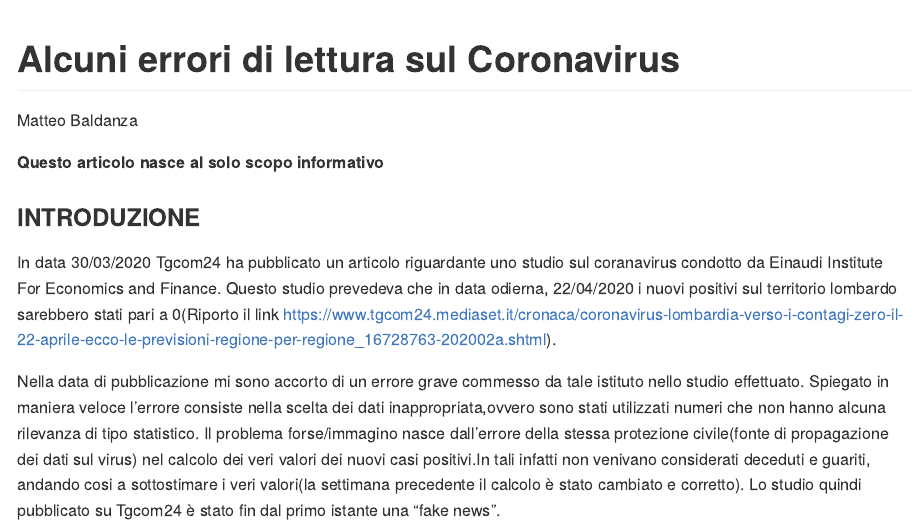
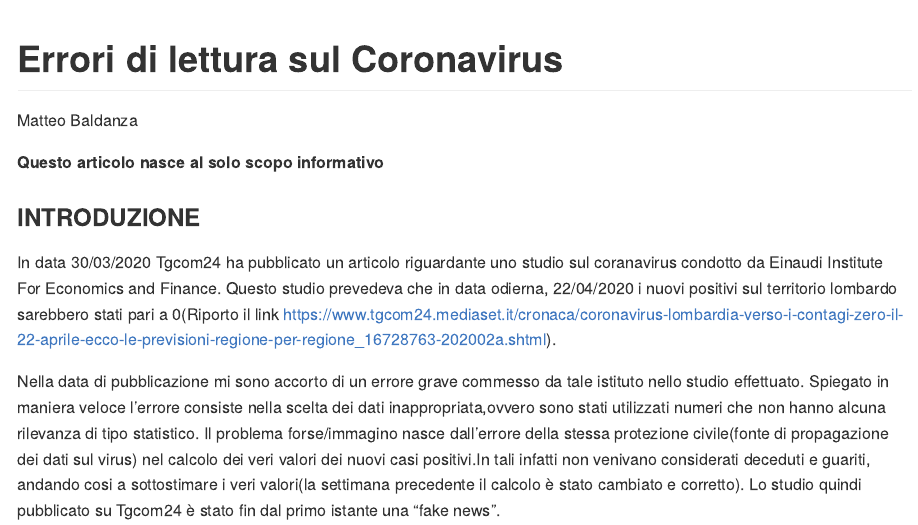
Before and after one commit to Baldanza98/Informazioni-ed-errori-COVID-19, an R Markdown document (covid-19.Rmd): the page in a window 1100 px wide, from its top. Rendered offline with R 4.5, knitr and Pandoc, with nearby package versions; some code elsewhere in the file could not run offline; long lines of code are wrapped.

Commit message:
covid.19

```diff
--- a/covid-19.Rmd
+++ b/covid-19.Rmd
@@ -1,5 +1,5 @@
 ---
-title: "Alcuni errori di lettura sul Coronavirus"
+title: "Errori di lettura sul Coronavirus"
 author: "Matteo Baldanza"
 output:
   github_document:
```
